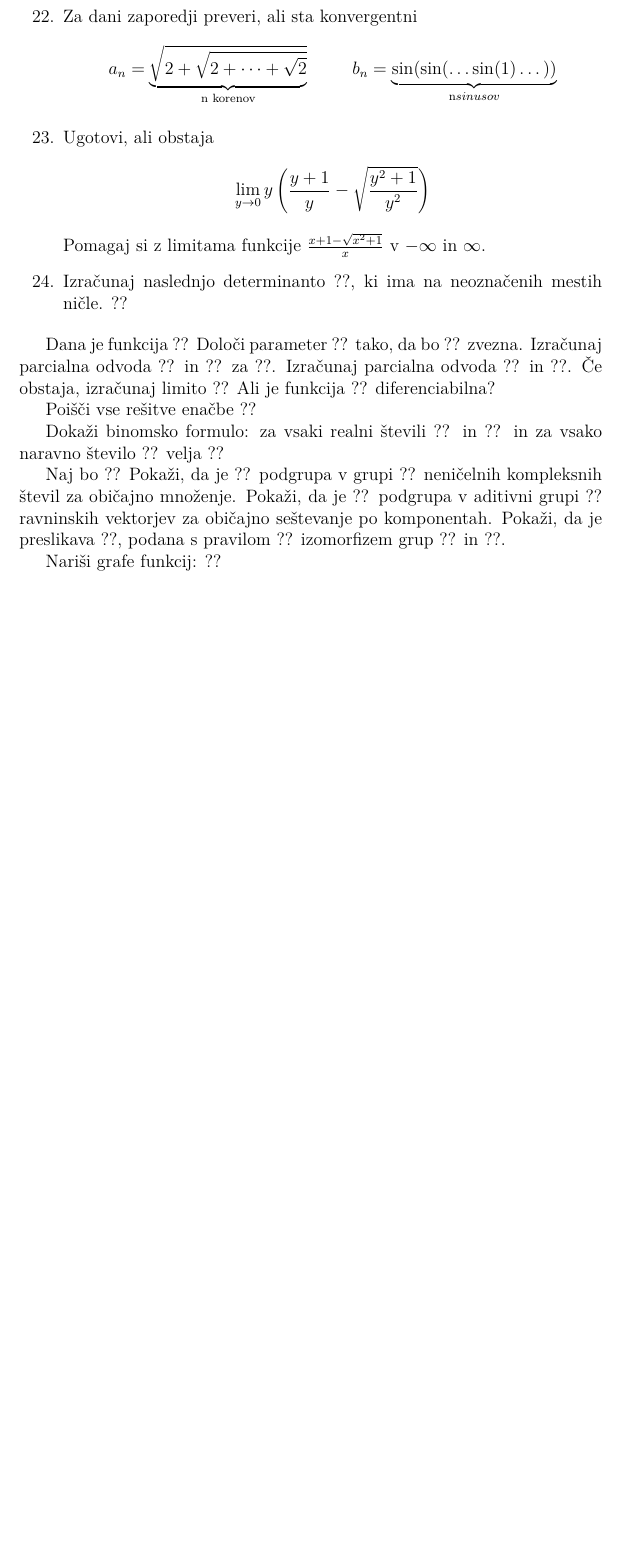
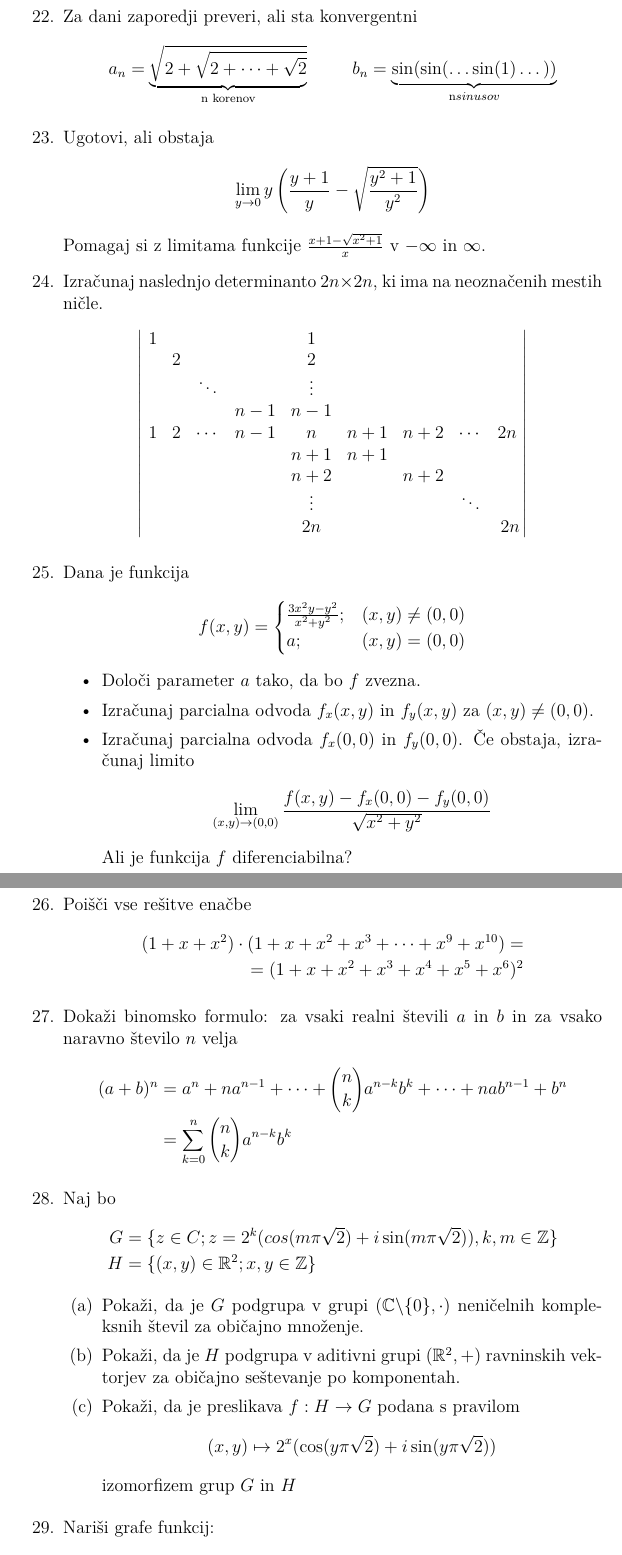
Before and after one commit to maticzav/university, a LaTeX document (rp_291019/matematika/matematika.tex): part of page 3 of 3 before the commit and two parts of pages 3 and 4 of 4 after it, the two joined at a grey line, cut so that both start at the same text, the shorter picture padded with empty space. Compiled offline with pdfLaTeX.

Commit message:
koncana matematika

```diff
--- a/rp_291019/matematika/matematika.tex
+++ b/rp_291019/matematika/matematika.tex
@@ -6,12 +6,14 @@
 \usepackage{lmodern}
 \usepackage{amsmath}
 \usepackage{amsfonts}
+\usepackage{enumitem}
 
 \pagestyle{empty}
 
 \begin{document}
 
-\section {Naloge iz matematike}
+\section*{Naloge iz matematike}
+
 
 \begin{enumerate}
     \item Dokaži, da je enačba \((P \cap X) \cup (Q \cap X^{c}) = \emptyset\) rešljiva natanko tedaj, ko je \(Q \subseteq P^{c}\).
@@ -137,42 +139,91 @@
     }
 
     \item {
-        Izračunaj naslednjo determinanto ??, ki ima na neoznačenih mestih ničle.
-        ??
+        Izračunaj naslednjo determinanto $2n \times 2n$, ki ima na neoznačenih mestih ničle.
+        \[
+        \begin{vmatrix}
+          \  1 & & & & 1 \\
+            & 2 & & & 2 \\
+            & & \ddots & & \vdots \\
+            & & & n - 1 & n - 1 \\
+          \  1 & 2 & \cdots & n - 1 & n & n + 1 & n + 2 & \cdots & 2n \ \\
+            & & & & n + 1 & n + 1 \\
+            & & & & n + 2 & & n + 2 \\
+            & & & & \vdots & & & \ddots \\
+            & & & &  2n & & & & 2n
+
+        \end{vmatrix}
+        \]
     }
+
+    \item {
+        Dana je funkcija
+        \[
+            f(x,y)=
+            \begin{cases}
+                \frac{3x^2y-y^2}{x^2+y^2}; & (x,y) \neq (0,0)\\
+                a ; & (x,y) = (0,0)
+            \end{cases}
+        \]
+        \begin{itemize}
+            \item Določi parameter $a$ tako, da bo $f$ zvezna.
+            \item Izračunaj parcialna odvoda $f_x(x,y)$ in $f_y(x,y)$ za $(x,y) \neq (0,0)$.
+            \item {
+                Izračunaj parcialna odvoda $f_x(0,0)$ in $f_y(0,0)$.
+                Če obstaja, izračunaj limito
+                \[
+                    \lim_{(x,y) \rightarrow (0,0)} \frac{f(x,y) - f_x(0,0) - f_y(0,0)}{\sqrt{x^2 + y^2}}
+                \]
+                Ali je funkcija $f$ diferenciabilna?
+            }
+        \end{itemize}
+    }
+
+    \item {
+        Poišči vse rešitve enačbe
+        \begin{align*}
+        (1 + x+x^2)\cdot(1+x+x^2+x^3+\dots+x^9+x^{10}) = \\
+            = (1+x+x^2+x^3+x^4+x^5+x^6)^2
+        \end{align*}
+    }
+
+    \item {
+        Dokaži binomsko formulo: za vsaki realni števili $a$ in $b$ in za vsako naravno število $n$ velja
+        \begin{align}
+            (a + b)^n &= a^n + na^{n-1} + \cdots + \binom{n}{k}a^{n-k}b^k + \cdots + nab^{n-1} + b^n \nonumber \\
+                &= \sum_{k=0}^n\binom{n}{k}a^{n-k}b^k \nonumber
+        \end{align}
+    }
+
+    \item {
+        Naj bo
+        \begin{align}
+            G &= \{z \in C; z = 2^k(cos(m\pi\sqrt{2}) + i\sin(m\pi\sqrt{2})),k,m \in \mathbb{Z}\} \nonumber \\
+            H &= \{(x,y) \in \mathbb{R}^2;x,y \in \mathbb{Z}\} \nonumber
+        \end{align}
+
+        \begin{enumerate}[label=(\alph*)]
+            \item Pokaži, da je $G$ podgrupa v grupi $(\mathbb{C} \backslash \{0\}, \cdot)$
+                    neničelnih kompleksnih števil za običajno množenje.
+            \item Pokaži, da je $H$ podgrupa v aditivni grupi $(\mathbb{R}^2,+)$
+                    ravninskih vektorjev za običajno seštevanje po komponentah.
+            \item Pokaži, da je preslikava $f: H \rightarrow G$ podana s pravilom
+            \[
+                (x,y) \mapsto 2^x(\cos(y\pi\sqrt{2}) + i\sin(y\pi\sqrt{2}))
+            \]
+                    izomorfizem grup $G$ in $H$
+        \end{enumerate}
+    }
+
+    \item{
+        Nariši grafe funkcij:
+        \begin{align}
+            y &= x^2 - 3\left|x\right| + 2 && y = 3\sin(\pi + x) - 2 \nonumber \\
+            y &= log_2(x - 2) + 3          && y = 2\sqrt{x^2 + 15} + 6 \nonumber \\
+            y &= 2^{x-3} + 1               && y = cos(x-3) + \sin^2(x+1) \nonumber
+        \end{align}
+    }
+
 \end{enumerate}
 
-
-
-
-
-
-Dana je funkcija
-??
-Določi parameter ?? tako, da bo ?? zvezna.
-Izračunaj parcialna odvoda ?? in ?? za ??.
-Izračunaj parcialna odvoda ?? in ??.
-Če obstaja, izračunaj limito
-??
-Ali je funkcija ?? diferenciabilna?
-
-Poišči vse rešitve enačbe
-??
-
-Dokaži binomsko formulo: za vsaki realni števili ?? in ?? in za vsako naravno število ?? velja
-??
-
-Naj bo
-??
-Pokaži, da je ?? podgrupa v grupi ??
-neničelnih kompleksnih števil za običajno množenje.
-Pokaži, da je ?? podgrupa v aditivni grupi ??
-ravninskih vektorjev za običajno seštevanje po komponentah.
-Pokaži, da je preslikava ??, podana s pravilom
-??
-izomorfizem grup ?? in ??.
-
-Nariši grafe funkcij:
-??
-
 \end{document}
```
Also changed, not shown: rp_291019/matematika/matematika.tex (6 more changed lines).
